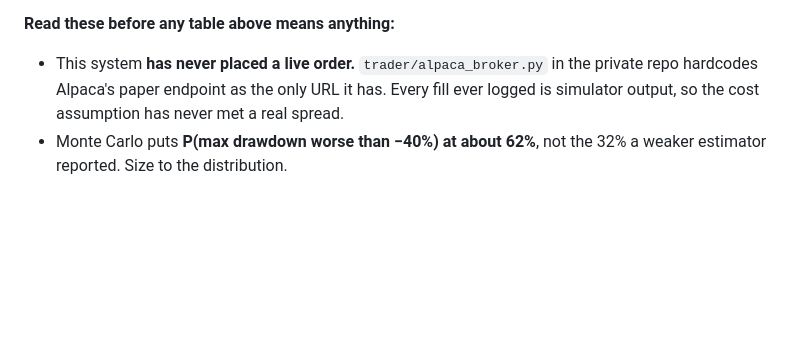
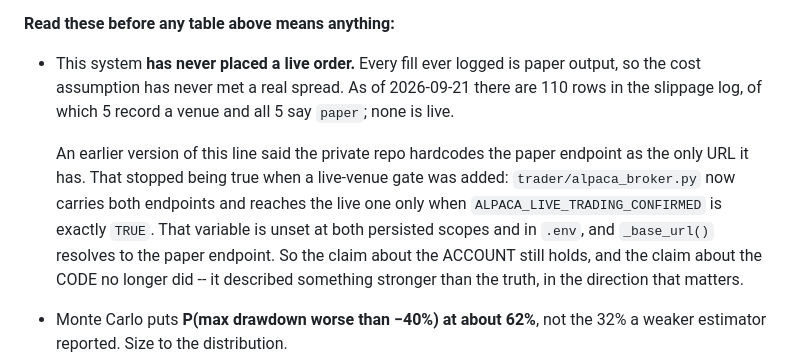
Before and after one commit to nyaungnicholas-wq/push20-public, a Markdown page: README.md, the part around the change. Rendered like a GitHub page; blank space fills up the shorter version.

Commit message:
Correct a claim about the broker that stopped being true
The caveat block said trader/alpaca_broker.py "hardcodes Alpaca's paper endpoint
as the only URL it has". That was accurate when written and stopped being true
when a live-venue gate was added: the file now carries both endpoints and reaches
the live one only when ALPACA_LIVE_TRADING_CONFIRMED is exactly "TRUE".

The account claim is unchanged and still verified -- the variable is unset at
both persisted Windows scopes and in .env, _base_url() resolves to the paper
endpoint, and of 110 slippage rows the 5 that record a venue all say paper, none
live. But the CODE claim described something stronger than the truth, in the
direction that matters: a reader was told the system cannot reach live, when it
can behind a flag.

Also adds the fill census, so the "never placed a live order" claim carries a
number a reader can check rather than an assertion.

Co-Authored-By: Claude Opus 5 <noreply@anthropic.com>

```diff
--- a/README.md
+++ b/README.md
@@ -48,10 +48,19 @@ never been fitted to a real fill, which puts roughly a 3× band on it.
 
 **Read these before any table above means anything:**
 
-- This system **has never placed a live order.** `trader/alpaca_broker.py` in the
-  private repo hardcodes Alpaca's paper endpoint as the only URL it has. Every
-  fill ever logged is simulator output, so the cost assumption has never met a
-  real spread.
+- This system **has never placed a live order.** Every fill ever logged is paper
+  output, so the cost assumption has never met a real spread. As of 2026-09-21
+  there are 110 rows in the slippage log, of which 5 record a venue and all 5 say
+  `paper`; none is live.
+
+  An earlier version of this line said the private repo hardcodes the paper
+  endpoint as the only URL it has. That stopped being true when a live-venue gate
+  was added: `trader/alpaca_broker.py` now carries both endpoints and reaches the
+  live one only when `ALPACA_LIVE_TRADING_CONFIRMED` is exactly `TRUE`. That
+  variable is unset at both persisted scopes and in `.env`, and `_base_url()`
+  resolves to the paper endpoint. So the claim about the ACCOUNT still holds, and
+  the claim about the CODE no longer did -- it described something stronger than
+  the truth, in the direction that matters.
 - Monte Carlo puts **P(max drawdown worse than −40%) at about 62%**, not the
   32% a weaker estimator reported. Size to the distribution.
 - The strategy is **below a prior high 89.5% of days.** The annual figure is
```
